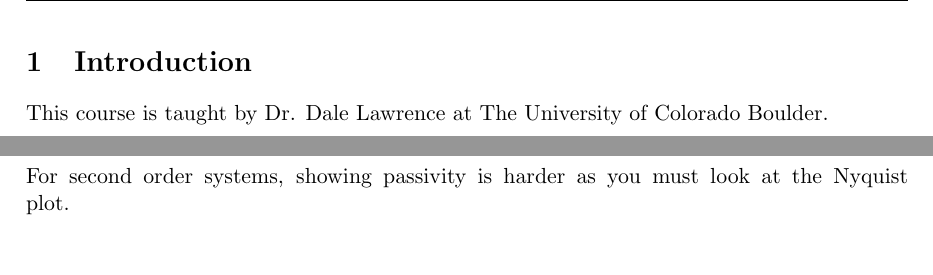
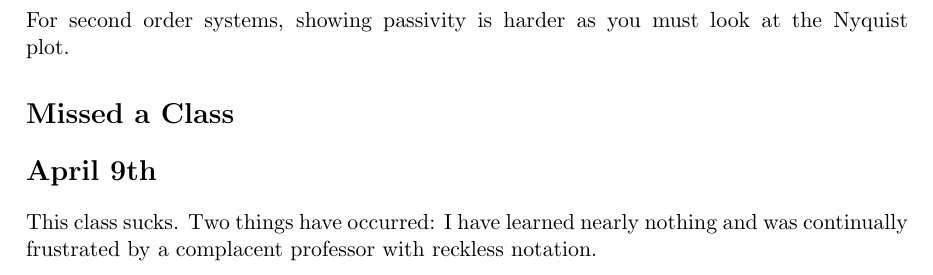
Before and after one commit to Lysandr/Nonlinear-Control-Theory---6023, a LaTeX document (document.tex): two parts of pages 2 and 28 of 28 before the commit and part of page 27 of 27 after it, the two joined at a grey line, cut at the place of the change. Compiled offline with pdfLaTeX.

Commit message:
i have this class

```diff
--- a/document.tex
+++ b/document.tex
@@ -55,12 +55,6 @@
 \begin{document}
 
 \maketitle
-
-
-
-\newpage
-\section{Introduction}
-This course is taught by Dr. Dale Lawrence at The University of Colorado Boulder.
 
 \newpage
 \section*{January 15th, 2018}
@@ -1114,8 +1108,10 @@ For $\sigma = \mathbf{Re} (\hat{h}(j\omega))$. This is input strictly passive. I
 For second order systems, showing passivity is harder as you must look at the Nyquist plot.
 
 
+\section*{Missed a Class}
 
-
+\section*{April 9th}
+This class sucks. Two things have occurred: I have learned nearly nothing and was continually frustrated by a complacent professor with reckless notation.
 
 
 
```
Also changed, not shown: document.pdf, 4 other files.
